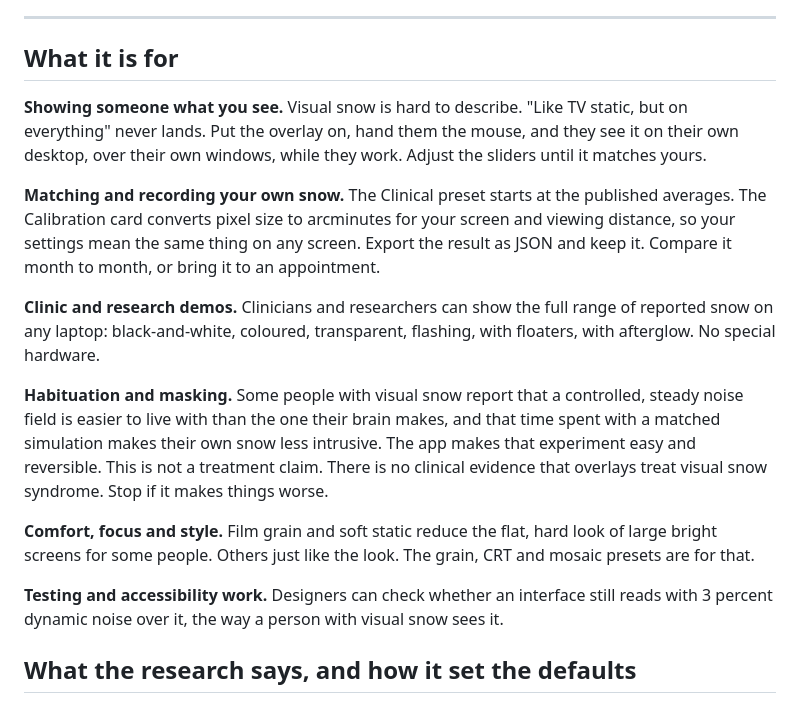
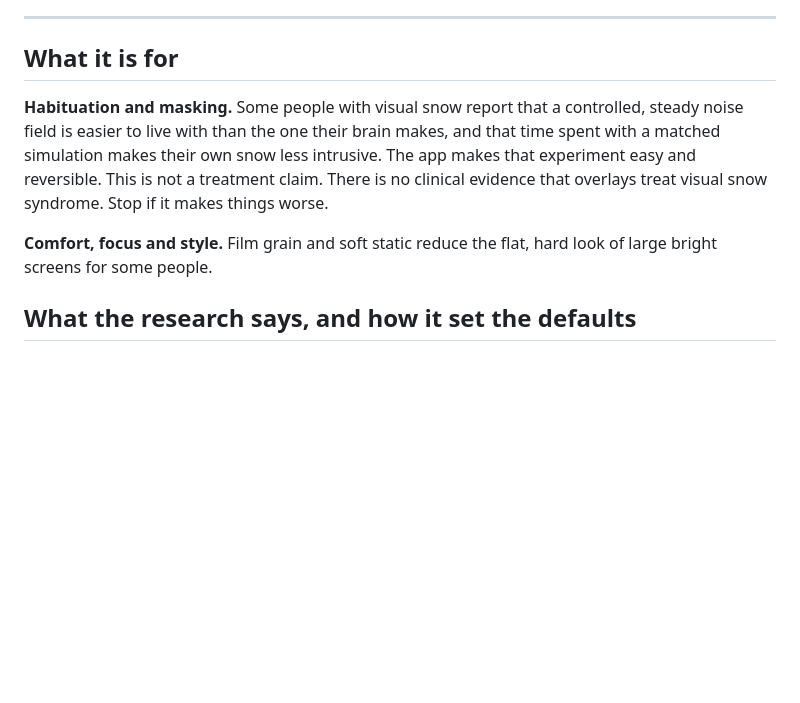
Before and after one commit to ChrispyBiscuit/visualsnow, a Markdown page: README.md, the part around the change. Rendered like a GitHub page; blank space fills up the shorter version.

```diff
--- a/README.md
+++ b/README.md
@@ -10,17 +10,10 @@ Windows, macOS and Linux. No installer. Unzip and run. Apache 2.0 licence.
 
 ## What it is for
 
-**Showing someone what you see.** Visual snow is hard to describe. "Like TV static, but on everything" never lands. Put the overlay on, hand them the mouse, and they see it on their own desktop, over their own windows, while they work. Adjust the sliders until it matches yours.
-
-**Matching and recording your own snow.** The Clinical preset starts at the published averages. The Calibration card converts pixel size to arcminutes for your screen and viewing distance, so your settings mean the same thing on any screen. Export the result as JSON and keep it. Compare it month to month, or bring it to an appointment.
-
-**Clinic and research demos.** Clinicians and researchers can show the full range of reported snow on any laptop: black-and-white, coloured, transparent, flashing, with floaters, with afterglow. No special hardware.
 
 **Habituation and masking.** Some people with visual snow report that a controlled, steady noise field is easier to live with than the one their brain makes, and that time spent with a matched simulation makes their own snow less intrusive. The app makes that experiment easy and reversible. This is not a treatment claim. There is no clinical evidence that overlays treat visual snow syndrome. Stop if it makes things worse.
 
-**Comfort, focus and style.** Film grain and soft static reduce the flat, hard look of large bright screens for some people. Others just like the look. The grain, CRT and mosaic presets are for that.
-
-**Testing and accessibility work.** Designers can check whether an interface still reads with 3 percent dynamic noise over it, the way a person with visual snow sees it.
+**Comfort, focus and style.** Film grain and soft static reduce the flat, hard look of large bright screens for some people.
 
 ## What the research says, and how it set the defaults
 
```
